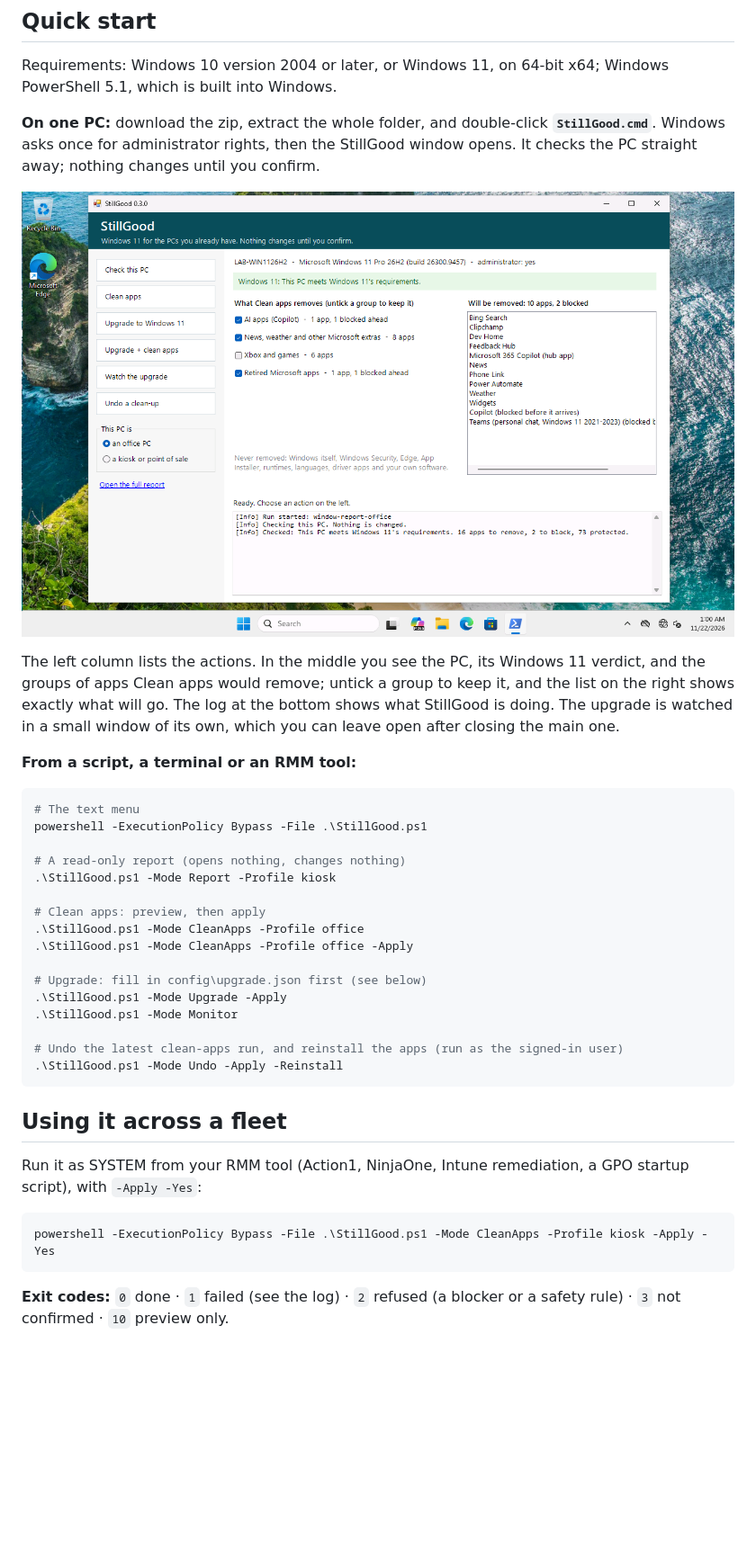
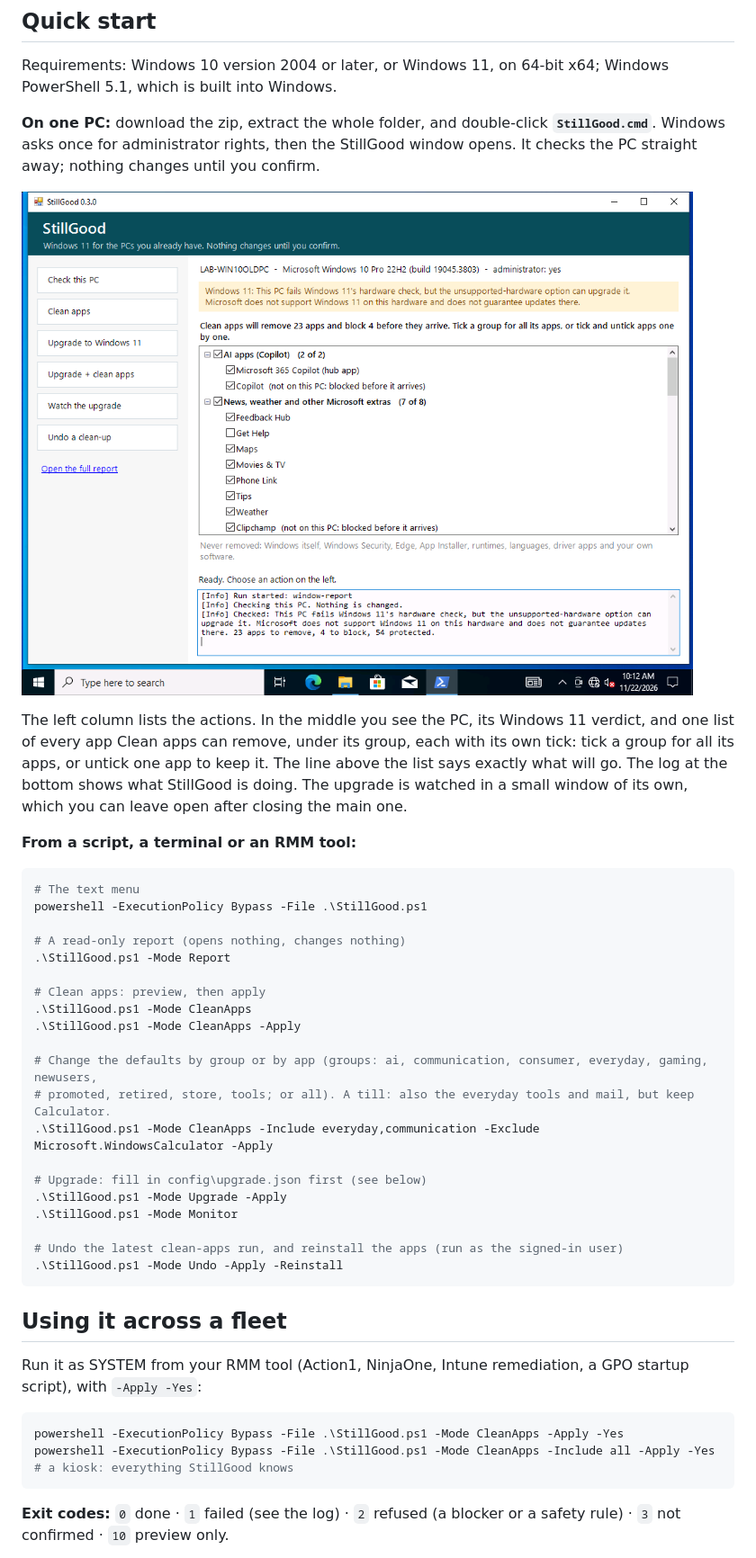
Before and after one commit to AhmadFareed12/stillgood, a Markdown page: README.md, the part around one of its changes. Shown at 90% size. GitHub-like rendering; pictures changed too: docs/window.png; blank space fills up the shorter version.

````diff
--- a/README.md
+++ b/README.md
@@ -50,7 +50,7 @@ Requirements: Windows 10 version 2004 or later, or Windows 11, on 64-bit x64; Wi
 
 ![The StillGood window on a lab PC](docs/window.png)
 
-The left column lists the actions. In the middle you see the PC, its Windows 11 verdict, and the groups of apps Clean apps would remove; untick a group to keep it, and the list on the right shows exactly what will go. The log at the bottom shows what StillGood is doing. The upgrade is watched in a small window of its own, which you can leave open after closing the main one.
+The left column lists the actions. In the middle you see the PC, its Windows 11 verdict, and one list of every app Clean apps can remove, under its group, each with its own tick: tick a group for all its apps, or untick one app to keep it. The line above the list says exactly what will go. The log at the bottom shows what StillGood is doing. The upgrade is watched in a small window of its own, which you can leave open after closing the main one.
 
 **From a script, a terminal or an RMM tool:**
 
@@ -59,11 +59,15 @@ The left column lists the actions. In the middle you see the PC, its Windows 11
 powershell -ExecutionPolicy Bypass -File .\StillGood.ps1
 
 # A read-only report (opens nothing, changes nothing)
-.\StillGood.ps1 -Mode Report -Profile kiosk
+.\StillGood.ps1 -Mode Report
 
 # Clean apps: preview, then apply
-.\StillGood.ps1 -Mode CleanApps -Profile office
-.\StillGood.ps1 -Mode CleanApps -Profile office -Apply
+.\StillGood.ps1 -Mode CleanApps
+.\StillGood.ps1 -Mode CleanApps -Apply
+
+# Change the defaults by group or by app (groups: ai, communication, consumer, everyday, gaming, newusers,
+# promoted, retired, store, tools; or all). A till: also the everyday tools and mail, but keep Calculator.
+.\StillGood.ps1 -Mode CleanApps -Include everyday,communication -Exclude Microsoft.WindowsCalculator -Apply
 
 # Upgrade: fill in config\upgrade.json first (see below)
 .\StillGood.ps1 -Mode Upgrade -Apply
@@ -78,7 +82,8 @@ powershell -ExecutionPolicy Bypass -File .\StillGood.ps1
 Run it as SYSTEM from your RMM tool (Action1, NinjaOne, Intune remediation, a GPO startup script), with `-Apply -Yes`:
 
 ```powershell
-powershell -ExecutionPolicy Bypass -File .\StillGood.ps1 -Mode CleanApps -Profile kiosk -Apply -Yes
+powershell -ExecutionPolicy Bypass -File .\StillGood.ps1 -Mode CleanApps -Apply -Yes
+powershell -ExecutionPolicy Bypass -File .\StillGood.ps1 -Mode CleanApps -Include all -Apply -Yes   # a kiosk: everything StillGood knows
 ```
 
 **Exit codes:** `0` done · `1` failed (see the log) · `2` refused (a blocker or a safety rule) · `3` not confirmed · `10` preview only.
````
Also changed, not shown: other parts of README.md (+11 -11 lines), 12 other files.
